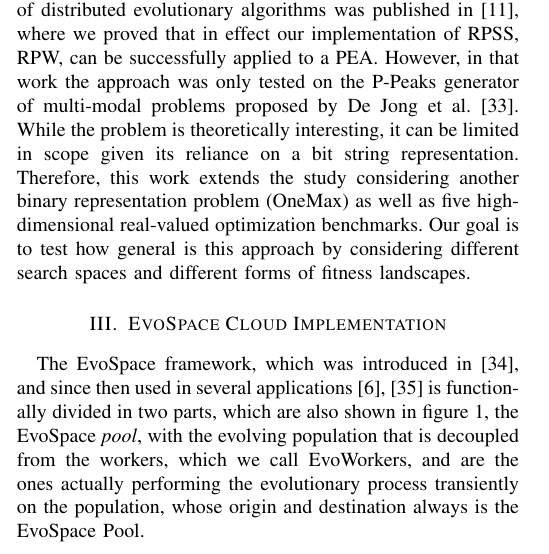
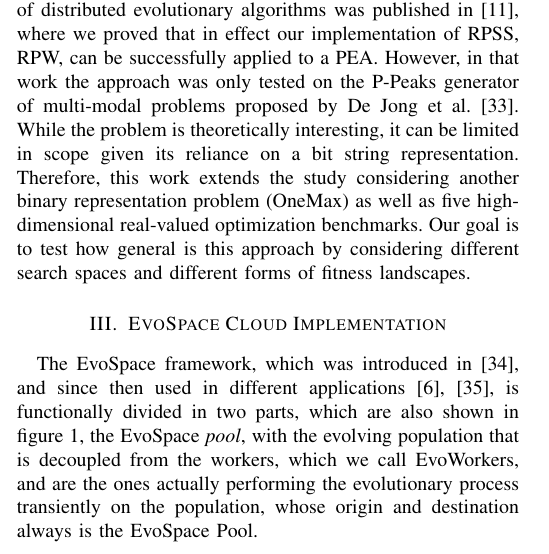
Before and after one commit to mariosky/RandomAWS, a LaTeX paper (random-aws-wcci-2020.tex): part of one column of page 2 of 8, cut so that both start at the same text. Compiled offline with pdfLaTeX; a missing font is replaced by an installed copy or a similar font; a LaTeX package or settings file that is missing is left out.

Commit message:
More issues #15

```diff
--- a/random-aws-wcci-2020.tex
+++ b/random-aws-wcci-2020.tex
@@ -248,12 +248,13 @@ spaces and different forms of fitness landscapes.
 \label{sec:evo}
 
 The EvoSpace framework, which was introduced in \cite{Evospace}, and
-since then used in several applications
-\cite{GValdez2015,garcia2017evospace}  is functionally divided in two
-parts, which are also shown in figure \ref{fig:evospace}, the EvoSpace {\em pool},
-with the evolving population that is decoupled from the workers, which we call EvoWorkers,
- and are the ones actually performing the evolutionary process transiently on the population,
-  whose origin and destination always is the EvoSpace Pool.
+since then used in different applications
+\cite{GValdez2015,garcia2017evospace}, is functionally divided in two
+parts, which are also shown in figure \ref{fig:evospace}, the EvoSpace
+{\em pool}, with the evolving population that is decoupled from the
+workers, which we call EvoWorkers, and are the ones actually
+performing the evolutionary process transiently on the population,
+whose origin and destination always is the EvoSpace Pool.
 
 In a basic EvoSpace configuration, a certain number of EvoWorkers request a small random sample of the
 population, the size of this sample is specified by the {\em Population Size} parameter (see Table \ref{tab:params}).
```
